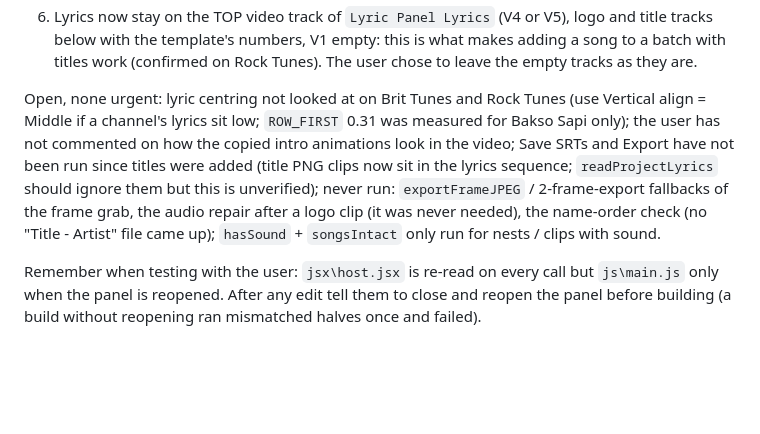
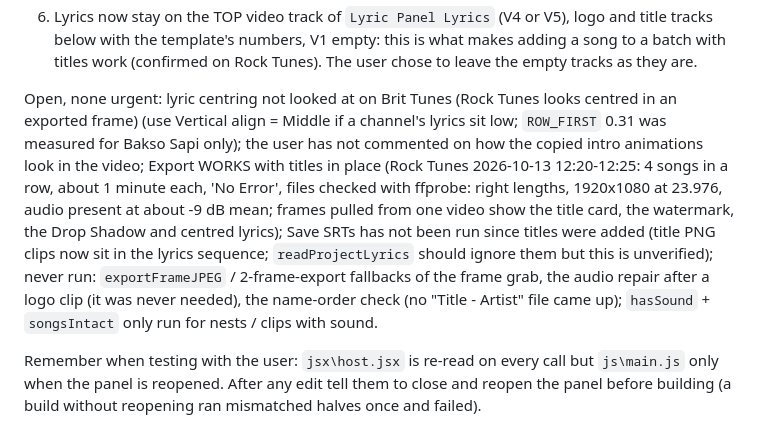
Before and after one commit to Miujiza/lyric-panel, a Markdown page: .claude/CLAUDE.md, the part around the change. Drawn GitHub-style; blank space fills up the shorter version.

Commit message:
Handoff: export of four songs in a row confirmed with titles in place
Co-Authored-By: Claude Opus 5.5 <noreply@anthropic.com>

```diff
--- a/.claude/CLAUDE.md
+++ b/.claude/CLAUDE.md
@@ -16,7 +16,7 @@ Work of 2026-10-13, in order (details in the v3 section's bullets "Clear batch"
 5. New setting Vertical align (Top / Middle) because Rock Vivo's text style centres the rows in the text box (confirmed centred).
 6. Lyrics now stay on the TOP video track of `Lyric Panel Lyrics` (V4 or V5), logo and title tracks below with the template's numbers, V1 empty: this is what makes adding a song to a batch with titles work (confirmed on Rock Tunes). The user chose to leave the empty tracks as they are.
 
-Open, none urgent: lyric centring not looked at on Brit Tunes and Rock Tunes (use Vertical align = Middle if a channel's lyrics sit low; `ROW_FIRST` 0.31 was measured for Bakso Sapi only); the user has not commented on how the copied intro animations look in the video; Save SRTs and Export have not been run since titles were added (title PNG clips now sit in the lyrics sequence; `readProjectLyrics` should ignore them but this is unverified); never run: `exportFrameJPEG` / 2-frame-export fallbacks of the frame grab, the audio repair after a logo clip (it was never needed), the name-order check (no "Title - Artist" file came up); `hasSound` + `songsIntact` only run for nests / clips with sound.
+Open, none urgent: lyric centring not looked at on Brit Tunes (Rock Tunes looks centred in an exported frame) (use Vertical align = Middle if a channel's lyrics sit low; `ROW_FIRST` 0.31 was measured for Bakso Sapi only); the user has not commented on how the copied intro animations look in the video; Export WORKS with titles in place (Rock Tunes 2026-10-13 12:20-12:25: 4 songs in a row, about 1 minute each, 'No Error', files checked with ffprobe: right lengths, 1920x1080 at 23.976, audio present at about -9 dB mean; frames pulled from one video show the title card, the watermark, the Drop Shadow and centred lyrics); Save SRTs has not been run since titles were added (title PNG clips now sit in the lyrics sequence; `readProjectLyrics` should ignore them but this is unverified); never run: `exportFrameJPEG` / 2-frame-export fallbacks of the frame grab, the audio repair after a logo clip (it was never needed), the name-order check (no "Title - Artist" file came up); `hasSound` + `songsIntact` only run for nests / clips with sound.
 
 Remember when testing with the user: `jsx\host.jsx` is re-read on every call but `js\main.js` only when the panel is reopened. After any edit tell them to close and reopen the panel before building (a build without reopening ran mismatched halves once and failed).
 
```
